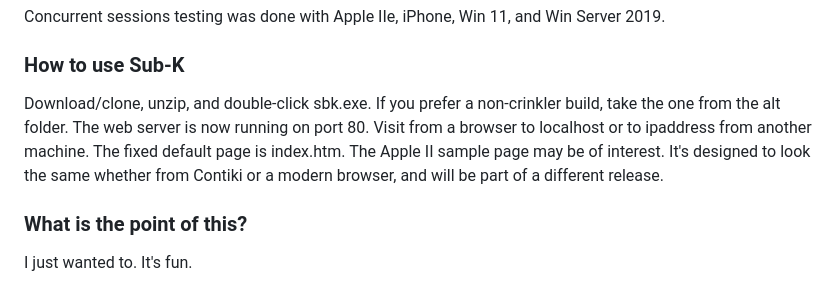
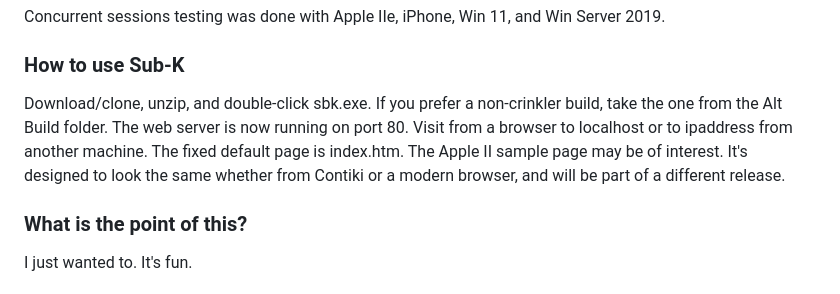
Before and after one commit to mpower-codeworks/Sub-K-Very-Small-Web-Server, a Markdown page: README.md, the part around the change. Rendered like a GitHub page.

Commit message:
Main Page

```diff
--- a/README.md
+++ b/README.md
@@ -34,7 +34,7 @@ Concurrent sessions testing was done with Apple IIe, iPhone, Win 11, and Win Ser
 
 ### How to use Sub-K
 
-Download/clone, unzip, and double-click sbk.exe. If you prefer a non-crinkler build, take the one from the alt folder. The web server is now running on port 80. Visit from a browser to localhost or to ipaddress from another machine. The fixed default page is index.htm. The Apple II sample page may be of interest. It's designed to look the same whether from Contiki or a modern browser, and will be part of a different release.
+Download/clone, unzip, and double-click sbk.exe. If you prefer a non-crinkler build, take the one from the Alt Build folder. The web server is now running on port 80. Visit from a browser to localhost or to ipaddress from another machine. The fixed default page is index.htm. The Apple II sample page may be of interest. It's designed to look the same whether from Contiki or a modern browser, and will be part of a different release.
 
 ### What is the point of this?
 
```
